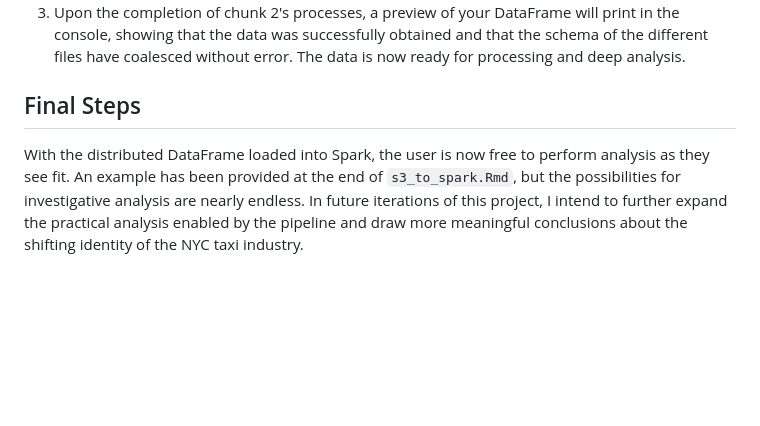
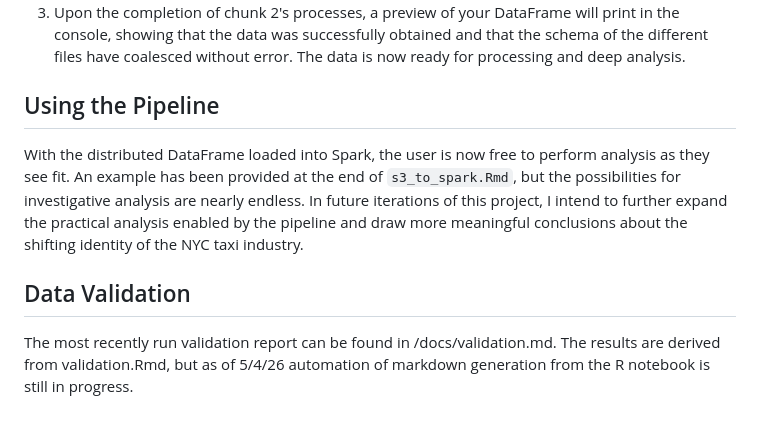
Before and after one commit to macsenhiggs/CS4265_NYC_Taxi_Project, a Markdown page: README.md, the part around one of its changes. Drawn GitHub-style; blank space fills up the shorter version.

Commit message:
Add data validation section

```diff
--- a/README.md
+++ b/README.md
@@ -34,6 +34,10 @@ While `getParquets.py` and `yellow_parquets_to_s3.Rmd` encompass the majority of
 2.  Run chunk 2, which will make an S3 bucket read request using the provided URI and create a Spark DataFrame in your local session from the parquet files contained within the bucket.
 3.  Upon the completion of chunk 2's processes, a preview of your DataFrame will print in the console, showing that the data was successfully obtained and that the schema of the different files have coalesced without error. The data is now ready for processing and deep analysis.
 
-## Final Steps
+## Using the Pipeline
 
 With the distributed DataFrame loaded into Spark, the user is now free to perform analysis as they see fit. An example has been provided at the end of `s3_to_spark.Rmd`, but the possibilities for investigative analysis are nearly endless. In future iterations of this project, I intend to further expand the practical analysis enabled by the pipeline and draw more meaningful conclusions about the shifting identity of the NYC taxi industry.
+
+## Data Validation
+
+The most recently run validation report can be found in /docs/validation.md. The results are derived from validation.Rmd, but as of 5/4/26 automation of markdown generation from the R notebook is still in progress.
```
Also changed, not shown: other parts of README.md (+1 -1 lines).
